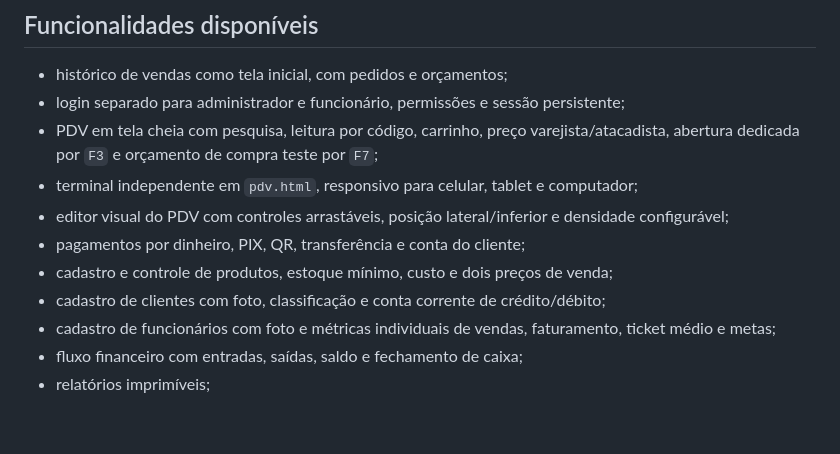
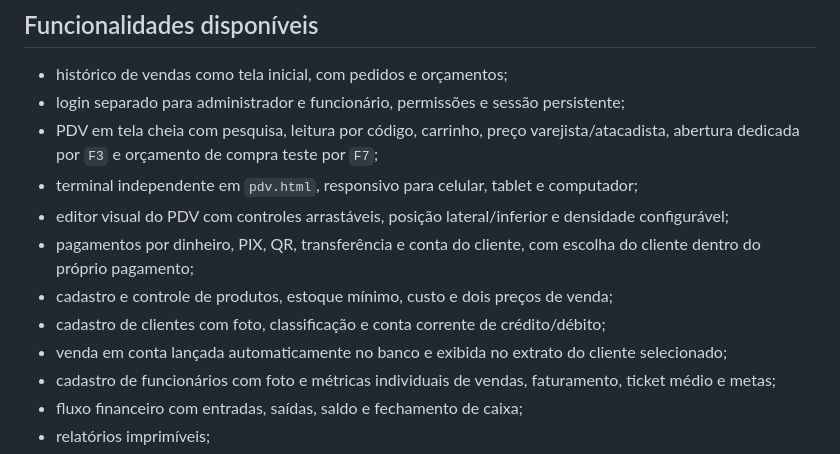
Before and after one commit to Delta-1/GRASSI.PDV, a Markdown page: README.md, the part around the change. Rendered like a GitHub page; blank space fills up the shorter version.

Commit message:
docs: explicar venda em conta no pagamento

```diff
--- a/README.md
+++ b/README.md
@@ -11,9 +11,10 @@ O projeto usa espanhol como idioma principal e exibe valores em bolivianos (`Bs`
 - PDV em tela cheia com pesquisa, leitura por código, carrinho, preço varejista/atacadista, abertura dedicada por `F3` e orçamento de compra teste por `F7`;
 - terminal independente em `pdv.html`, responsivo para celular, tablet e computador;
 - editor visual do PDV com controles arrastáveis, posição lateral/inferior e densidade configurável;
-- pagamentos por dinheiro, PIX, QR, transferência e conta do cliente;
+- pagamentos por dinheiro, PIX, QR, transferência e conta do cliente, com escolha do cliente dentro do próprio pagamento;
 - cadastro e controle de produtos, estoque mínimo, custo e dois preços de venda;
 - cadastro de clientes com foto, classificação e conta corrente de crédito/débito;
+- venda em conta lançada automaticamente no banco e exibida no extrato do cliente selecionado;
 - cadastro de funcionários com foto e métricas individuais de vendas, faturamento, ticket médio e metas;
 - fluxo financeiro com entradas, saídas, saldo e fechamento de caixa;
 - relatórios imprimíveis;
```
